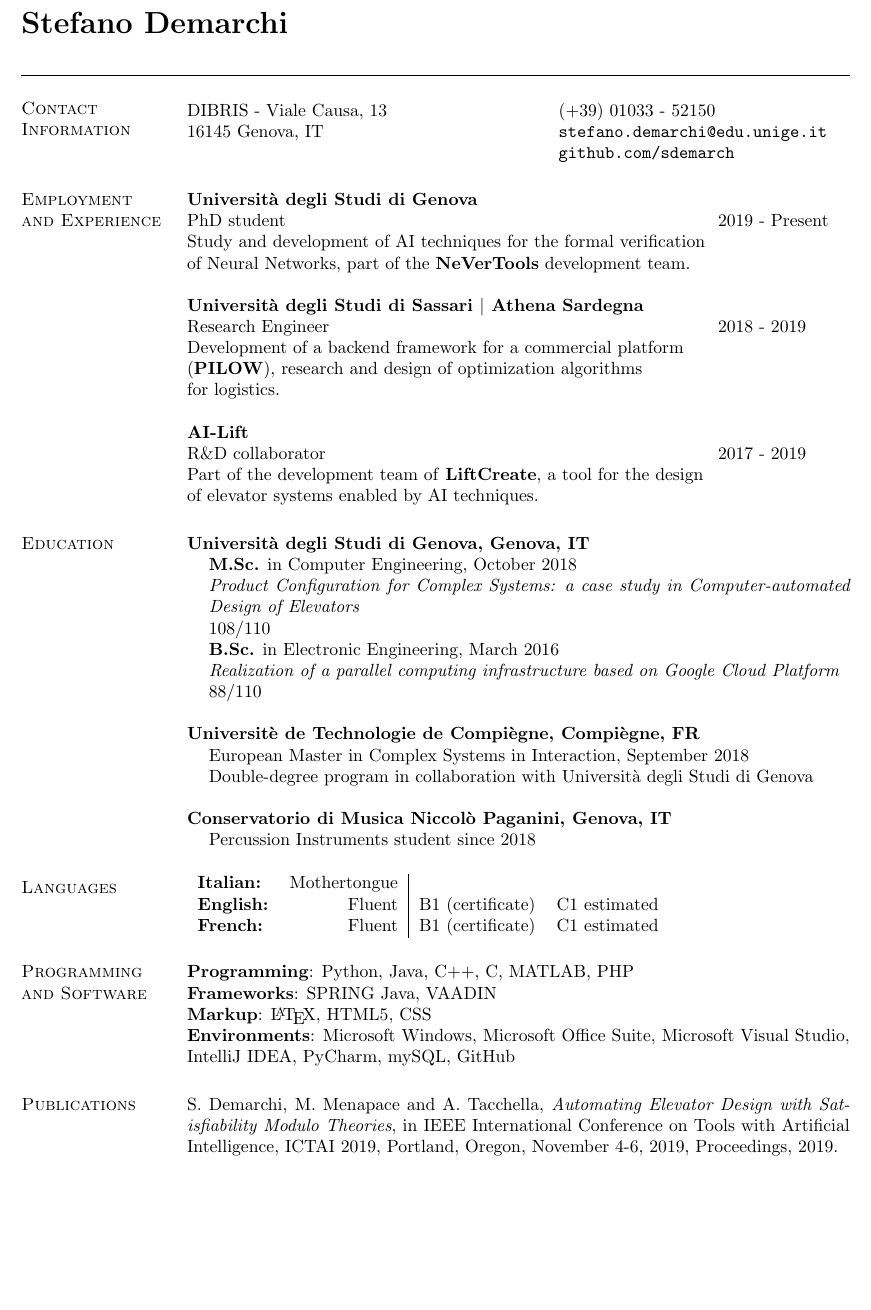
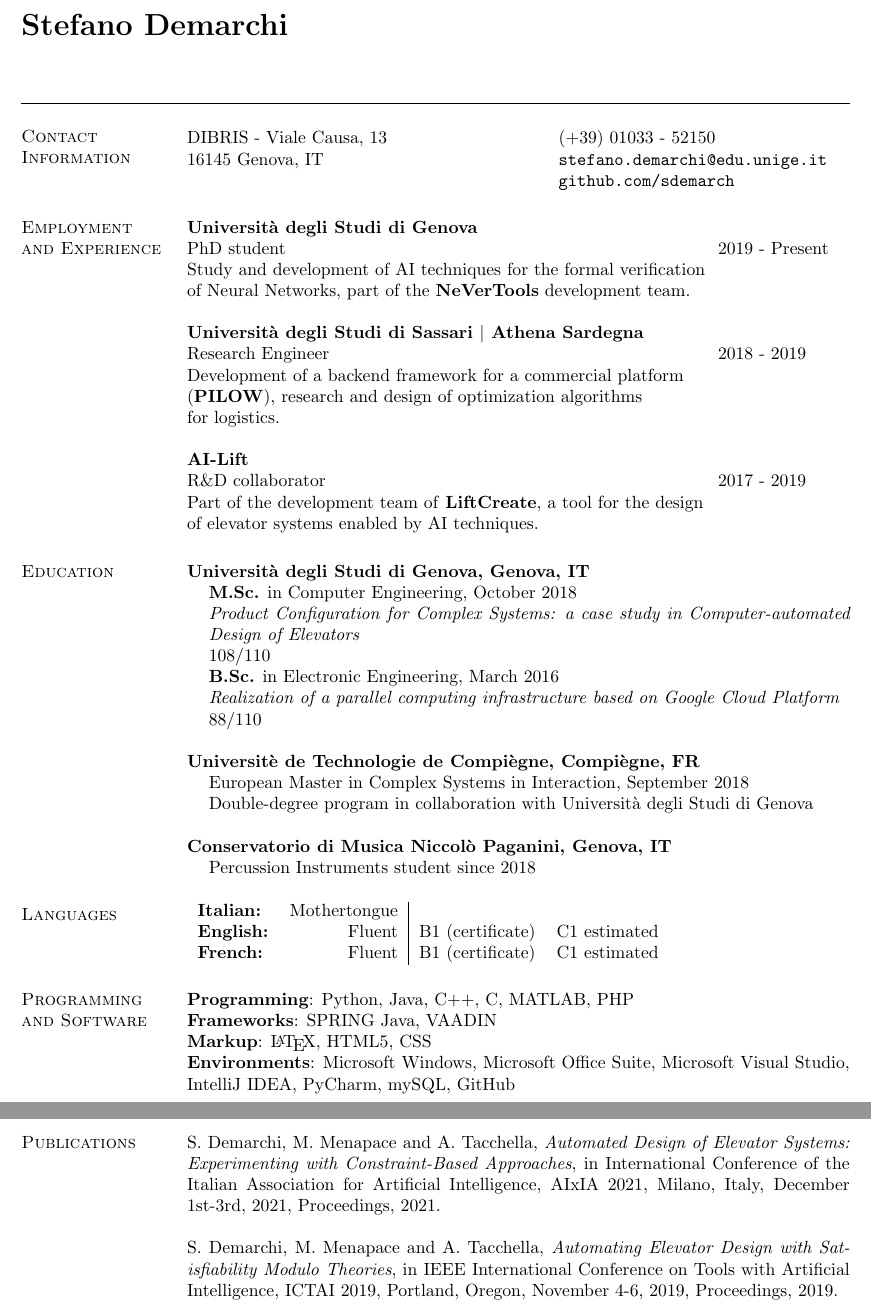
Before and after one commit to sdemarch/CV, a LaTeX CV (main.tex, which reads pubs.tex): part of page 1 of 2 before the commit and two parts of pages 1 and 2 of 2 after it, the two joined at a grey line, cut so that both start at the same text, the shorter picture padded with empty space. Compiled offline with pdfLaTeX.

Commit message:
Add AIxIA

```diff
--- a/main.tex
+++ b/main.tex
@@ -36,7 +36,7 @@
 
 \begin{document}
 
-\name{\LARGE Stefano Demarchi \vspace*{.3in}}
+\name{\LARGE Stefano Demarchi \vspace*{.5in}}
 \title{CV}
 \begin{resume}
 
--- a/pubs.tex
+++ b/pubs.tex
@@ -1,4 +1,6 @@
 \section{\sc Publications}
+
+S. Demarchi, M. Menapace and A. Tacchella, \textit{Automated Design of Elevator Systems: Experimenting with Constraint-Based Approaches}, in International Conference of the Italian Association for Artificial Intelligence, AIxIA 2021, Milano, Italy, December 1st-3rd, 2021, Proceedings, 2021.
 
 S. Demarchi, M. Menapace and A. Tacchella, \textit{Automating Elevator
 	Design with Satisfiability Modulo Theories}, in IEEE International
```
Also changed, not shown: main.tex (1 more changed lines).
